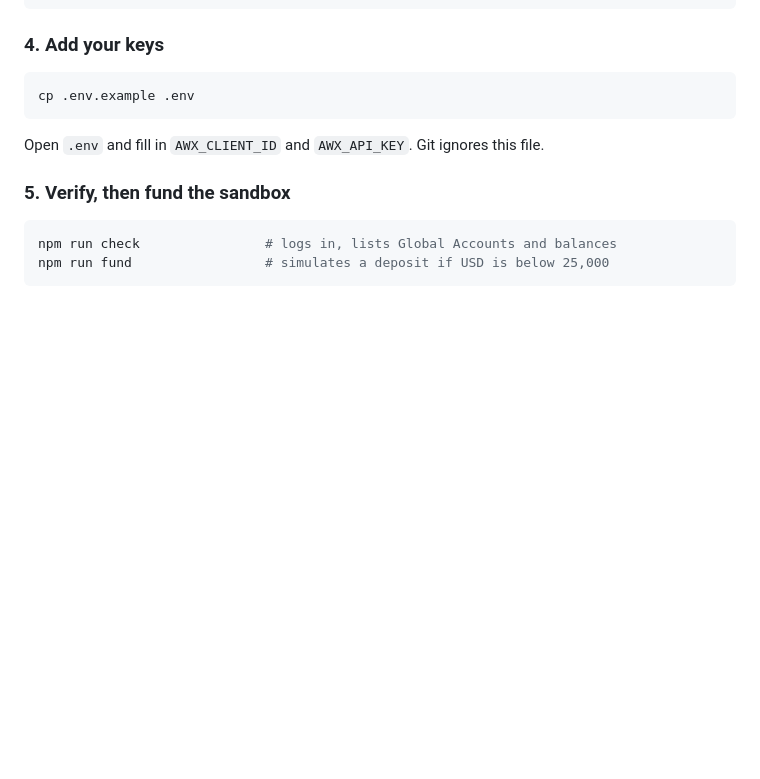
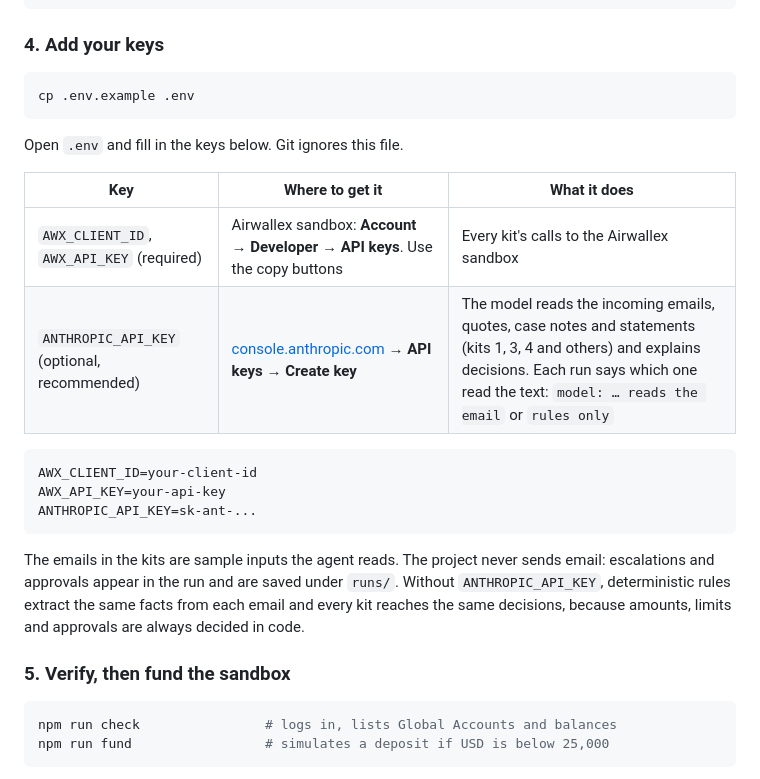
Before and after one commit to Rokit12/airwallex, a Markdown page: README.md, the part around the change. Drawn GitHub-style; blank space fills up the shorter version.

Commit message:
README: list the Airwallex and Anthropic keys in setup and where to get them
Also states that the kits' emails are sample inputs the agent reads; the project never sends email.

````diff
--- a/README.md
+++ b/README.md
@@ -82,7 +82,20 @@ npm run setup:browser        # Chromium for kits 9 and 10
 cp .env.example .env
 ```
 
-Open `.env` and fill in `AWX_CLIENT_ID` and `AWX_API_KEY`. Git ignores this file.
+Open `.env` and fill in the keys below. Git ignores this file.
+
+| Key | Where to get it | What it does |
+|---|---|---|
+| `AWX_CLIENT_ID`, `AWX_API_KEY` (required) | Airwallex sandbox: **Account → Developer → API keys**. Use the copy buttons | Every kit's calls to the Airwallex sandbox |
+| `ANTHROPIC_API_KEY` (optional, recommended) | [console.anthropic.com](https://console.anthropic.com) → **API keys** → **Create key** | The model reads the incoming emails, quotes, case notes and statements (kits 1, 3, 4 and others) and explains decisions. Each run says which one read the text: `model: … reads the email` or `rules only` |
+
+```sh
+AWX_CLIENT_ID=your-client-id
+AWX_API_KEY=your-api-key
+ANTHROPIC_API_KEY=sk-ant-...
+```
+
+The emails in the kits are sample inputs the agent reads. The project never sends email: escalations and approvals appear in the run and are saved under `runs/`. Without `ANTHROPIC_API_KEY`, deterministic rules extract the same facts from each email and every kit reaches the same decisions, because amounts, limits and approvals are always decided in code.
 
 ### 5. Verify, then fund the sandbox
 
````
